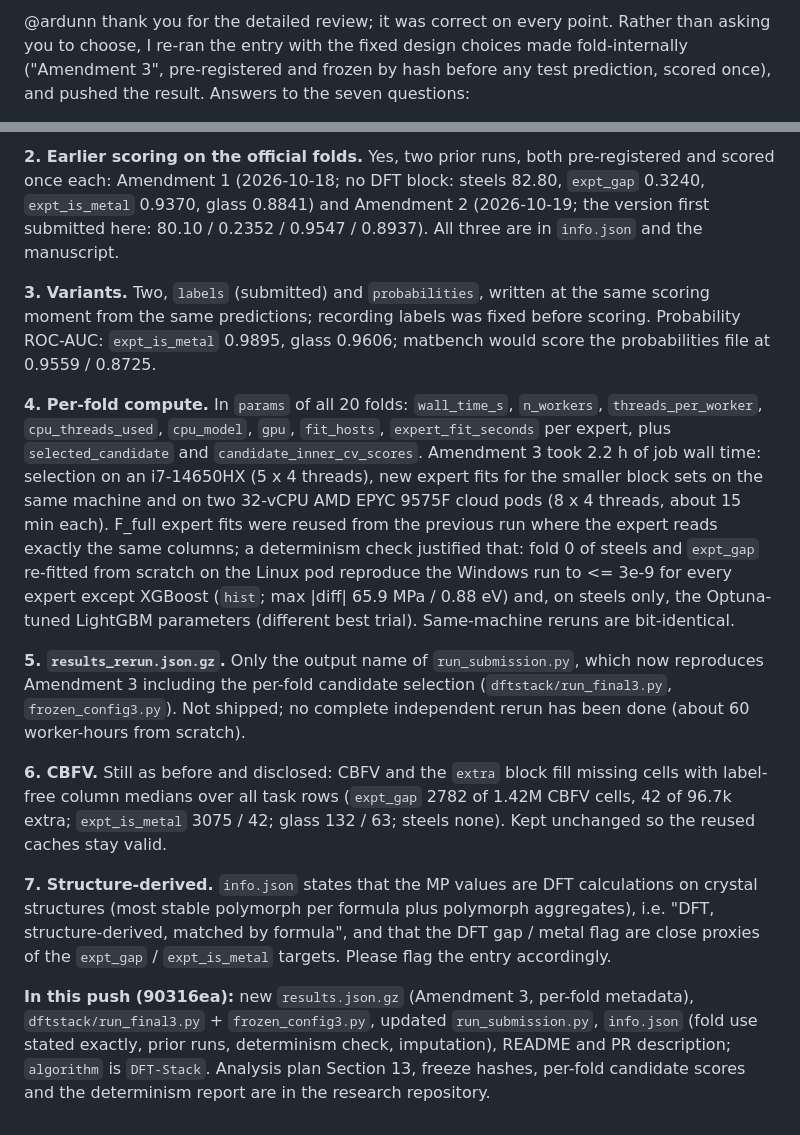
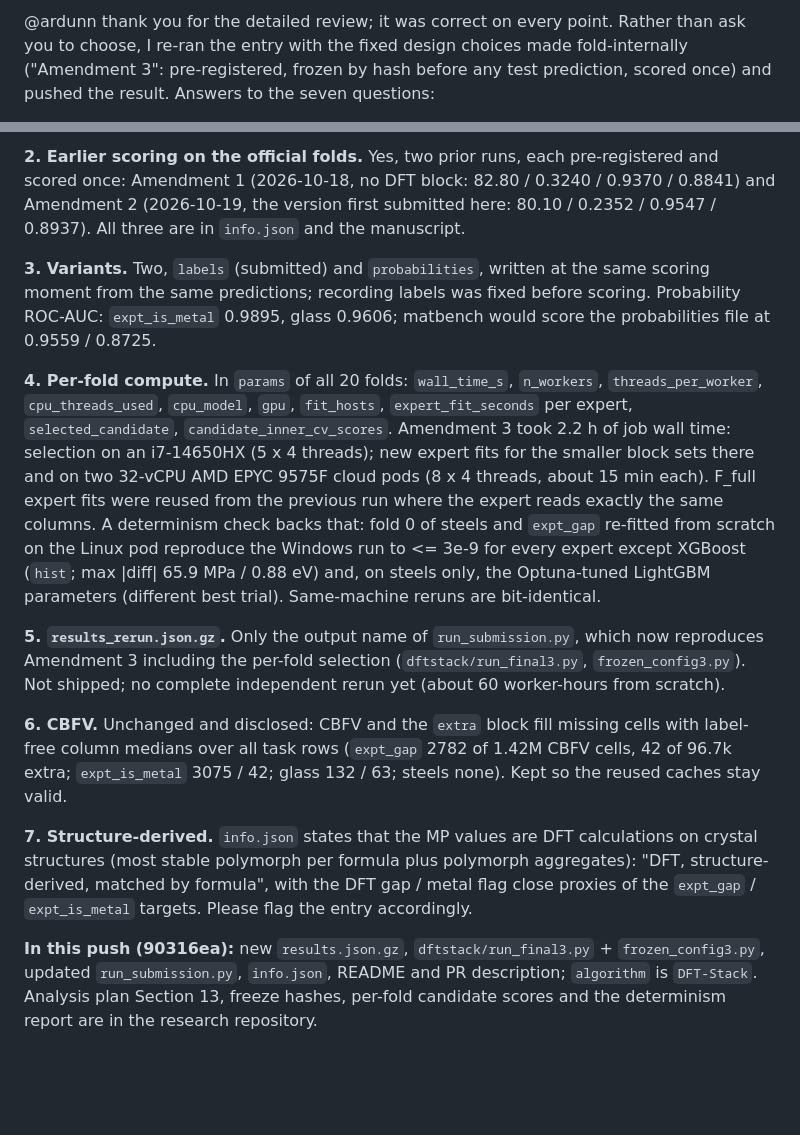
Before and after one commit to bhaskargurram-ai/matbench-composition-stack, a Markdown page: leaderboard_submission/PR372_REPLY_FINAL.md, 2 parts joined by grey strips. GitHub-like rendering; blank space fills up the shorter version.

Commit message:
PR #372 reply draft trimmed to under 600 words

```diff
--- a/leaderboard_submission/PR372_REPLY_FINAL.md
+++ b/leaderboard_submission/PR372_REPLY_FINAL.md
@@ -1,2 +1,2 @@
-@ardunn thank you for the detailed review; it was correct on every point. Rather than asking you to choose, I re-ran the entry with the fixed design choices made fold-internally ("Amendment 3", pre-registered and frozen by hash before any test prediction, scored once), and pushed the result. Answers to the seven questions:
+@ardunn thank you for the detailed review; it was correct on every point. Rather than ask you to choose, I re-ran the entry with the fixed design choices made fold-internally ("Amendment 3": pre-registered, frozen by hash before any test prediction, scored once) and pushed the result. Answers to the seven questions:
 
@@ -4,14 +4,14 @@
 
-**2. Earlier scoring on the official folds.** Yes, two prior runs, both pre-registered and scored once each: Amendment 1 (2026-10-18; no DFT block: steels 82.80, `expt_gap` 0.3240, `expt_is_metal` 0.9370, glass 0.8841) and Amendment 2 (2026-10-19; the version first submitted here: 80.10 / 0.2352 / 0.9547 / 0.8937). All three are in `info.json` and the manuscript.
+**2. Earlier scoring on the official folds.** Yes, two prior runs, each pre-registered and scored once: Amendment 1 (2026-10-18, no DFT block: 82.80 / 0.3240 / 0.9370 / 0.8841) and Amendment 2 (2026-10-19, the version first submitted here: 80.10 / 0.2352 / 0.9547 / 0.8937). All three are in `info.json` and the manuscript.
 
 **3. Variants.** Two, `labels` (submitted) and `probabilities`, written at the same scoring moment from the same predictions; recording labels was fixed before scoring. Probability ROC-AUC: `expt_is_metal` 0.9895, glass 0.9606; matbench would score the probabilities file at 0.9559 / 0.8725.
 
-**4. Per-fold compute.** In `params` of all 20 folds: `wall_time_s`, `n_workers`, `threads_per_worker`, `cpu_threads_used`, `cpu_model`, `gpu`, `fit_hosts`, `expert_fit_seconds` per expert, plus `selected_candidate` and `candidate_inner_cv_scores`. Amendment 3 took 2.2 h of job wall time: selection on an i7-14650HX (5 x 4 threads), new expert fits for the smaller block sets on the same machine and on two 32-vCPU AMD EPYC 9575F cloud pods (8 x 4 threads, about 15 min each). F_full expert fits were reused from the previous run where the expert reads exactly the same columns; a determinism check justified that: fold 0 of steels and `expt_gap` re-fitted from scratch on the Linux pod reproduce the Windows run to <= 3e-9 for every expert except XGBoost (`hist`; max |diff| 65.9 MPa / 0.88 eV) and, on steels only, the Optuna-tuned LightGBM parameters (different best trial). Same-machine reruns are bit-identical.
+**4. Per-fold compute.** In `params` of all 20 folds: `wall_time_s`, `n_workers`, `threads_per_worker`, `cpu_threads_used`, `cpu_model`, `gpu`, `fit_hosts`, `expert_fit_seconds` per expert, `selected_candidate`, `candidate_inner_cv_scores`. Amendment 3 took 2.2 h of job wall time: selection on an i7-14650HX (5 x 4 threads); new expert fits for the smaller block sets there and on two 32-vCPU AMD EPYC 9575F cloud pods (8 x 4 threads, about 15 min each). F_full expert fits were reused from the previous run where the expert reads exactly the same columns. A determinism check backs that: fold 0 of steels and `expt_gap` re-fitted from scratch on the Linux pod reproduce the Windows run to <= 3e-9 for every expert except XGBoost (`hist`; max |diff| 65.9 MPa / 0.88 eV) and, on steels only, the Optuna-tuned LightGBM parameters (different best trial). Same-machine reruns are bit-identical.
 
-**5. `results_rerun.json.gz`.** Only the output name of `run_submission.py`, which now reproduces Amendment 3 including the per-fold candidate selection (`dftstack/run_final3.py`, `frozen_config3.py`). Not shipped; no complete independent rerun has been done (about 60 worker-hours from scratch).
+**5. `results_rerun.json.gz`.** Only the output name of `run_submission.py`, which now reproduces Amendment 3 including the per-fold selection (`dftstack/run_final3.py`, `frozen_config3.py`). Not shipped; no complete independent rerun yet (about 60 worker-hours from scratch).
 
-**6. CBFV.** Still as before and disclosed: CBFV and the `extra` block fill missing cells with label-free column medians over all task rows (`expt_gap` 2782 of 1.42M CBFV cells, 42 of 96.7k extra; `expt_is_metal` 3075 / 42; glass 132 / 63; steels none). Kept unchanged so the reused caches stay valid.
+**6. CBFV.** Unchanged and disclosed: CBFV and the `extra` block fill missing cells with label-free column medians over all task rows (`expt_gap` 2782 of 1.42M CBFV cells, 42 of 96.7k extra; `expt_is_metal` 3075 / 42; glass 132 / 63; steels none). Kept so the reused caches stay valid.
 
-**7. Structure-derived.** `info.json` states that the MP values are DFT calculations on crystal structures (most stable polymorph per formula plus polymorph aggregates), i.e. "DFT, structure-derived, matched by formula", and that the DFT gap / metal flag are close proxies of the `expt_gap` / `expt_is_metal` targets. Please flag the entry accordingly.
+**7. Structure-derived.** `info.json` states that the MP values are DFT calculations on crystal structures (most stable polymorph per formula plus polymorph aggregates): "DFT, structure-derived, matched by formula", with the DFT gap / metal flag close proxies of the `expt_gap` / `expt_is_metal` targets. Please flag the entry accordingly.
 
-**In this push (90316ea):** new `results.json.gz` (Amendment 3, per-fold metadata), `dftstack/run_final3.py` + `frozen_config3.py`, updated `run_submission.py`, `info.json` (fold use stated exactly, prior runs, determinism check, imputation), README and PR description; `algorithm` is `DFT-Stack`. Analysis plan Section 13, freeze hashes, per-fold candidate scores and the determinism report are in the research repository.
+**In this push (90316ea):** new `results.json.gz`, `dftstack/run_final3.py` + `frozen_config3.py`, updated `run_submission.py`, `info.json`, README and PR description; `algorithm` is `DFT-Stack`. Analysis plan Section 13, freeze hashes, per-fold candidate scores and the determinism report are in the research repository.
```
Also changed, not shown: other parts of leaderboard_submission/PR372_REPLY_FINAL.md (+1 -1 lines).
